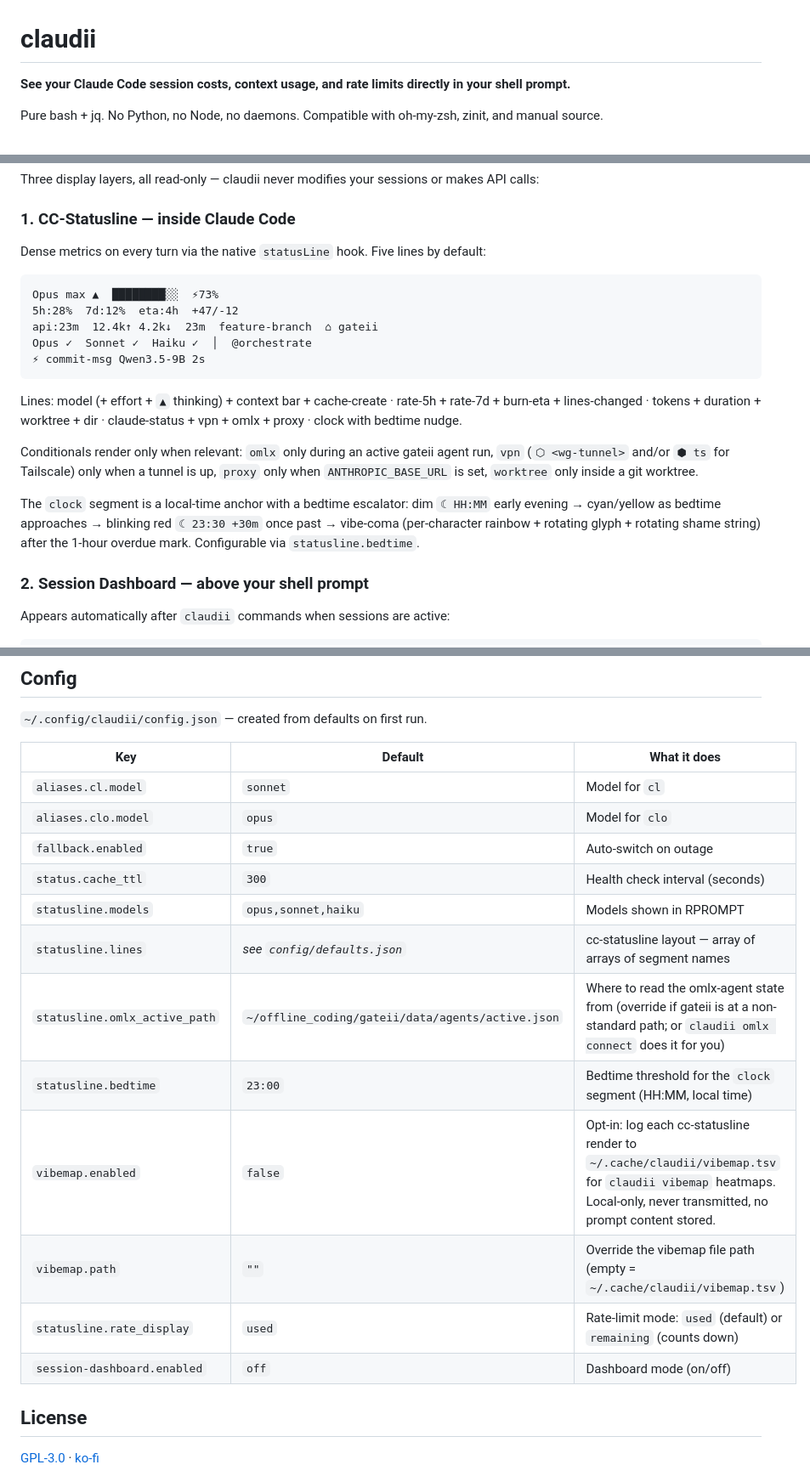
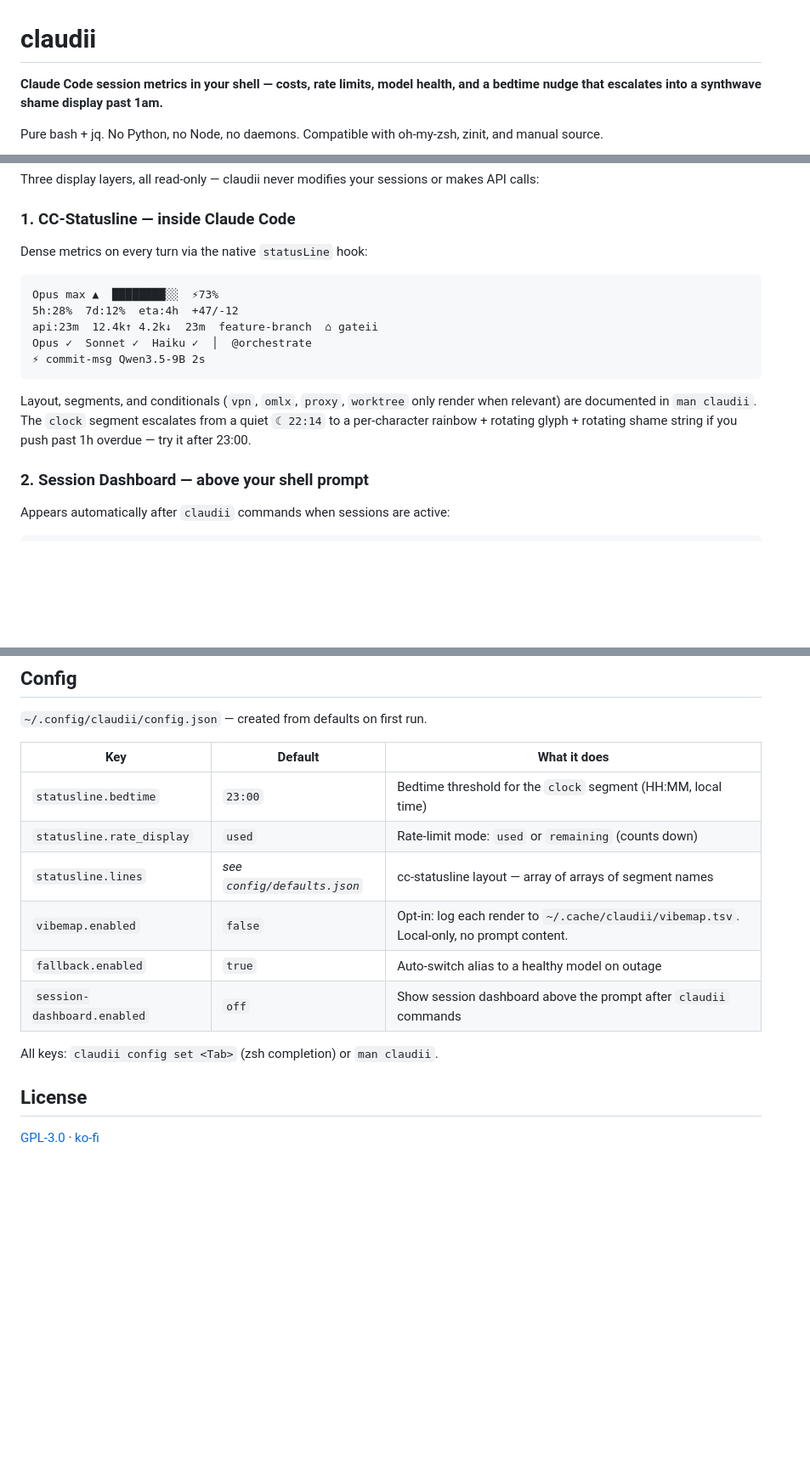
Before and after one commit to bmmmm/claudii, a Markdown page: README.md, 3 parts joined by grey strips. Shown at 85% size. Drawn GitHub-style; blank space fills up the shorter version.

Commit message:
docs(README): tighten — promote bedtime hook in headline, trim CC-Statusline prose, slim config table
Three cuts after a fresh read:

- Headline now sells the personality angle (bedtime nudge → synthwave
  shame display) alongside the serious value prop (costs, rate limits,
  model health). The old "costs, context usage, rate limits" tagline
  was indistinguishable from generic dashboard tools.
- CC-Statusline section drops the segment-list bullet, the conditionals
  paragraph, and the long clock-phase prose. One sentence pointing at
  `man claudii` for the grammar, one sentence teasing the clock
  escalator. Detail belongs in the man page, not the landing page.
- Config table goes from 13 rows to 6 — keeps the keys you actually
  set day-to-day, drops doublings (`aliases.*` covered by Aliases
  section), power-user knobs (`statusline.omlx_active_path`,
  `vibemap.path`, `statusline.models`, `status.cache_ttl`), and points
  at completion + man for the rest.

README shrinks from 153 to 144 lines, but the SIGNAL density goes up:
the personality hook now lands in the first paragraph instead of being
buried in section 1, paragraph 3.

Co-Authored-By: Claude Opus 4.7 (1M context) <noreply@anthropic.com>

````diff
--- a/README.md
+++ b/README.md
@@ -1,6 +1,6 @@
 # claudii
 
-**See your Claude Code session costs, context usage, and rate limits directly in your shell prompt.**
+**Claude Code session metrics in your shell — costs, rate limits, model health, and a bedtime nudge that escalates into a synthwave shame display past 1am.**
 
 Pure bash + jq. No Python, no Node, no daemons. Compatible with oh-my-zsh, zinit, and manual source.
 
@@ -37,7 +37,7 @@ bash ~/claudii/install.sh
 Three display layers, all read-only — claudii never modifies your sessions or makes API calls:
 
 ### 1. CC-Statusline — inside Claude Code
-Dense metrics on every turn via the native `statusLine` hook. Five lines by default:
+Dense metrics on every turn via the native `statusLine` hook:
 
 ```
 Opus max ▲  ████████░░  ⚡73%
@@ -47,11 +47,7 @@ Opus ✓  Sonnet ✓  Haiku ✓  │  @orchestrate
 ⚡ commit-msg Qwen3.5-9B 2s
 ```
 
-Lines: model (+ effort + `▲` thinking) + context bar + cache-create · rate-5h + rate-7d + burn-eta + lines-changed · tokens + duration + worktree + dir · claude-status + vpn + omlx + proxy · clock with bedtime nudge.
-
-Conditionals render only when relevant: `omlx` only during an active gateii agent run, `vpn` (`⬡ <wg-tunnel>` and/or `⬢ ts` for Tailscale) only when a tunnel is up, `proxy` only when `ANTHROPIC_BASE_URL` is set, `worktree` only inside a git worktree.
-
-The `clock` segment is a local-time anchor with a bedtime escalator: dim `☾ HH:MM` early evening → cyan/yellow as bedtime approaches → blinking red `☾ 23:30 +30m` once past → vibe-coma (per-character rainbow + rotating glyph + rotating shame string) after the 1-hour overdue mark. Configurable via `statusline.bedtime`.
+Layout, segments, and conditionals (`vpn`, `omlx`, `proxy`, `worktree` only render when relevant) are documented in `man claudii`. The `clock` segment escalates from a quiet `☾ 22:14` to a per-character rainbow + rotating glyph + rotating shame string if you push past 1h overdue — try it after 23:00.
 
 ### 2. Session Dashboard — above your shell prompt
 Appears automatically after `claudii` commands when sessions are active:
@@ -123,18 +119,14 @@ claudii config set agents.myagent.model opus
 
 | Key | Default | What it does |
 |-----|---------|--------------|
-| `aliases.cl.model` | `sonnet` | Model for `cl` |
-| `aliases.clo.model` | `opus` | Model for `clo` |
-| `fallback.enabled` | `true` | Auto-switch on outage |
-| `status.cache_ttl` | `300` | Health check interval (seconds) |
-| `statusline.models` | `opus,sonnet,haiku` | Models shown in RPROMPT |
+| `statusline.bedtime` | `23:00` | Bedtime threshold for the `clock` segment (HH:MM, local time) |
+| `statusline.rate_display` | `used` | Rate-limit mode: `used` or `remaining` (counts down) |
 | `statusline.lines` | _see `config/defaults.json`_ | cc-statusline layout — array of arrays of segment names |
-| `statusline.omlx_active_path` | `~/offline_coding/gateii/data/agents/active.json` | Where to read the omlx-agent state from (override if gateii is at a non-standard path; or `claudii omlx connect` does it for you) |
-| `statusline.bedtime` | `23:00` | Bedtime threshold for the `clock` segment (HH:MM, local time) |
-| `vibemap.enabled` | `false` | Opt-in: log each cc-statusline render to `~/.cache/claudii/vibemap.tsv` for `claudii vibemap` heatmaps. Local-only, never transmitted, no prompt content stored. |
-| `vibemap.path` | `""` | Override the vibemap file path (empty = `~/.cache/claudii/vibemap.tsv`) |
-| `statusline.rate_display` | `used` | Rate-limit mode: `used` (default) or `remaining` (counts down) |
-| `session-dashboard.enabled` | `off` | Dashboard mode (on/off) |
+| `vibemap.enabled` | `false` | Opt-in: log each render to `~/.cache/claudii/vibemap.tsv`. Local-only, no prompt content. |
+| `fallback.enabled` | `true` | Auto-switch alias to a healthy model on outage |
+| `session-dashboard.enabled` | `off` | Show session dashboard above the prompt after `claudii` commands |
+
+All keys: `claudii config set <Tab>` (zsh completion) or `man claudii`.
 
 ## License
 
````
